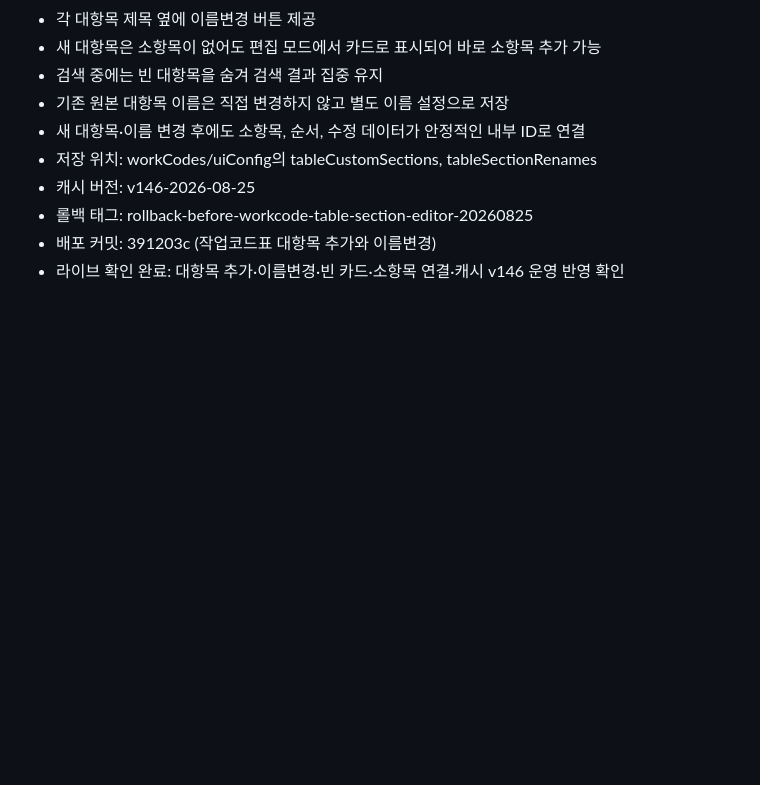
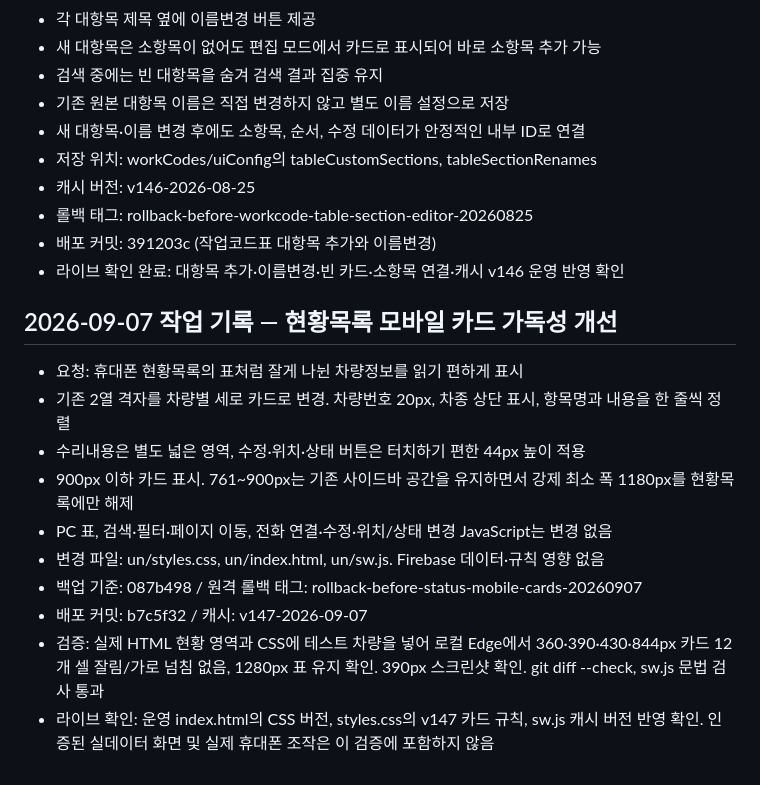
Before and after one commit to un910315-cyber/kgm-seongsu-home, a Markdown page: CODEX.md, the part around the change. Rendered like a GitHub page; blank space fills up the shorter version.

Commit message:
CODEX 현황목록 모바일 카드 배포 기록

```diff
--- a/CODEX.md
+++ b/CODEX.md
@@ -556,3 +556,16 @@ Firebase 규칙 주소:
 - 롤백 태그: rollback-before-workcode-table-section-editor-20260825
 - 배포 커밋: 391203c (작업코드표 대항목 추가와 이름변경)
 - 라이브 확인 완료: 대항목 추가·이름변경·빈 카드·소항목 연결·캐시 v146 운영 반영 확인
+
+## 2026-09-07 작업 기록 — 현황목록 모바일 카드 가독성 개선
+
+- 요청: 휴대폰 현황목록의 표처럼 잘게 나뉜 차량정보를 읽기 편하게 표시
+- 기존 2열 격자를 차량별 세로 카드로 변경. 차량번호 20px, 차종 상단 표시, 항목명과 내용을 한 줄씩 정렬
+- 수리내용은 별도 넓은 영역, 수정·위치·상태 버튼은 터치하기 편한 44px 높이 적용
+- 900px 이하 카드 표시. 761~900px는 기존 사이드바 공간을 유지하면서 강제 최소 폭 1180px를 현황목록에만 해제
+- PC 표, 검색·필터·페이지 이동, 전화 연결·수정·위치/상태 변경 JavaScript는 변경 없음
+- 변경 파일: un/styles.css, un/index.html, un/sw.js. Firebase 데이터·규칙 영향 없음
+- 백업 기준: 087b498 / 원격 롤백 태그: rollback-before-status-mobile-cards-20260907
+- 배포 커밋: b7c5f32 / 캐시: v147-2026-09-07
+- 검증: 실제 HTML 현황 영역과 CSS에 테스트 차량을 넣어 로컬 Edge에서 360·390·430·844px 카드 12개 셀 잘림/가로 넘침 없음, 1280px 표 유지 확인. 390px 스크린샷 확인. git diff --check, sw.js 문법 검사 통과
+- 라이브 확인: 운영 index.html의 CSS 버전, styles.css의 v147 카드 규칙, sw.js 캐시 버전 반영 확인. 인증된 실데이터 화면 및 실제 휴대폰 조작은 이 검증에 포함하지 않음
```
